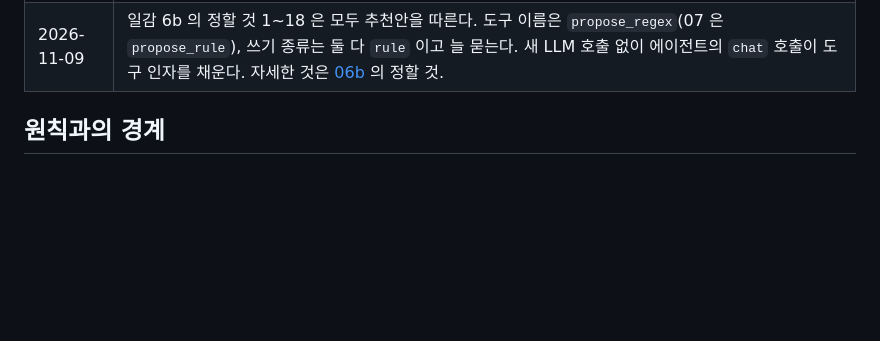
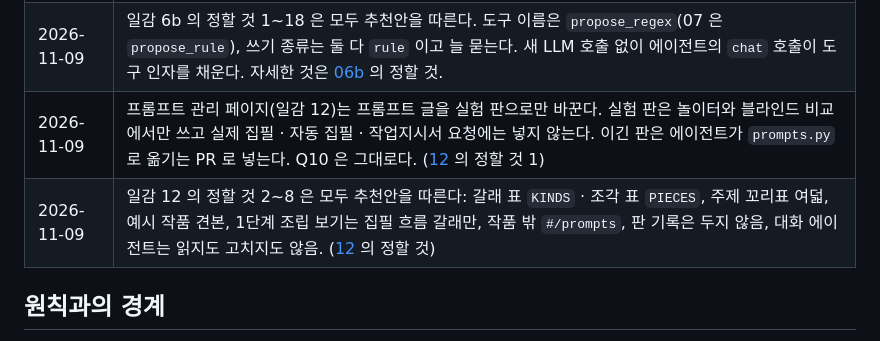
Before and after one commit to c10dev/canon, a Markdown page: docs/context/README.md, the part around the change. Drawn GitHub-style; blank space fills up the shorter version.

Commit message:
Add the design spec for the prompt management page (context task 12)
Add docs/context/specs/12-prompt-catalog.md.
The page shows every prompt by call kind and by topic.
Each prompt piece shows its slot and its source in the code.
Experiment sets change piece text only in the prompt lab and in blind comparisons.
Real writing requests do not use experiment sets. Q10 stays as it is.
Record the decisions of 2026-11-09 in the README and add task 12 to plan.md.

```diff
--- a/docs/context/README.md
+++ b/docs/context/README.md
@@ -99,6 +99,8 @@ Canon 컨텍스트 조립(매 화 프롬프트에 무엇을 넣고 무엇을 빼
 | 2026-11-09 | 일감 3 의 남은 정할 것(1 · 2 · 4~10 · 12~15)은 모두 추천안을 따른다. 12~15 는 지금 코드와 대조하며 생겼다: lean 스토리보드는 한 블록, 토큰 세기는 비용 0 으로 기록, 작가 연출 지시는 끌 수 없음, 장편 `named_block` 만 끌 수 있음. |
 | 2026-11-09 | 일감 6 의 정할 것 1~11 · 13~19 는 모두 추천안을 따른다. 바꿀 글의 `$n` 은 RisuAI 원본처럼 다른 바꾸기보다 먼저 줄바꿈으로 바꾼다. 자세한 것은 [06](specs/06-regex-rules.md) 의 정할 것. |
 | 2026-11-09 | 일감 6b 의 정할 것 1~18 은 모두 추천안을 따른다. 도구 이름은 `propose_regex`(07 은 `propose_rule`), 쓰기 종류는 둘 다 `rule` 이고 늘 묻는다. 새 LLM 호출 없이 에이전트의 `chat` 호출이 도구 인자를 채운다. 자세한 것은 [06b](specs/06b-rule-propose.md) 의 정할 것. |
+| 2026-11-09 | 프롬프트 관리 페이지(일감 12)는 프롬프트 글을 실험 판으로만 바꾼다. 실험 판은 놀이터와 블라인드 비교에서만 쓰고 실제 집필 · 자동 집필 · 작업지시서 요청에는 넣지 않는다. 이긴 판은 에이전트가 `prompts.py` 로 옮기는 PR 로 넣는다. Q10 은 그대로다. ([12](specs/12-prompt-catalog.md) 의 정할 것 1) |
+| 2026-11-09 | 일감 12 의 정할 것 2~8 은 모두 추천안을 따른다: 갈래 표 `KINDS` · 조각 표 `PIECES`, 주제 꼬리표 여덟, 예시 작품 견본, 1단계 조립 보기는 집필 흐름 갈래만, 작품 밖 `#/prompts`, 판 기록은 두지 않음, 대화 에이전트는 읽지도 고치지도 않음. ([12](specs/12-prompt-catalog.md) 의 정할 것) |
 
 ## 원칙과의 경계
 
```
Also changed, not shown: docs/context/plan.md (+1 -0 lines), 1 other file.
